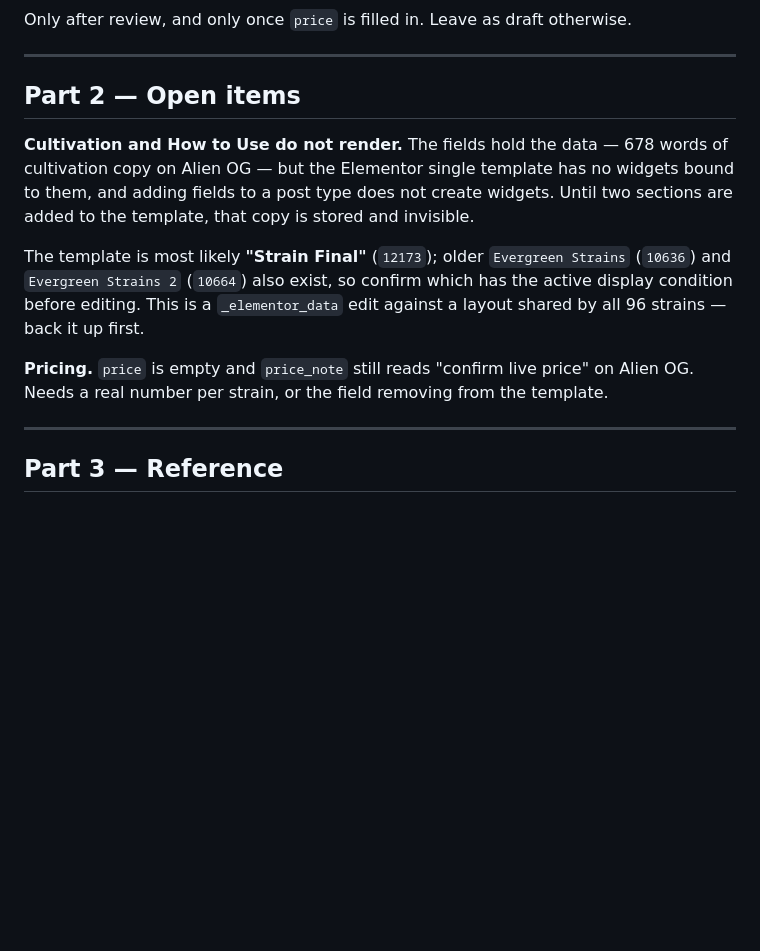
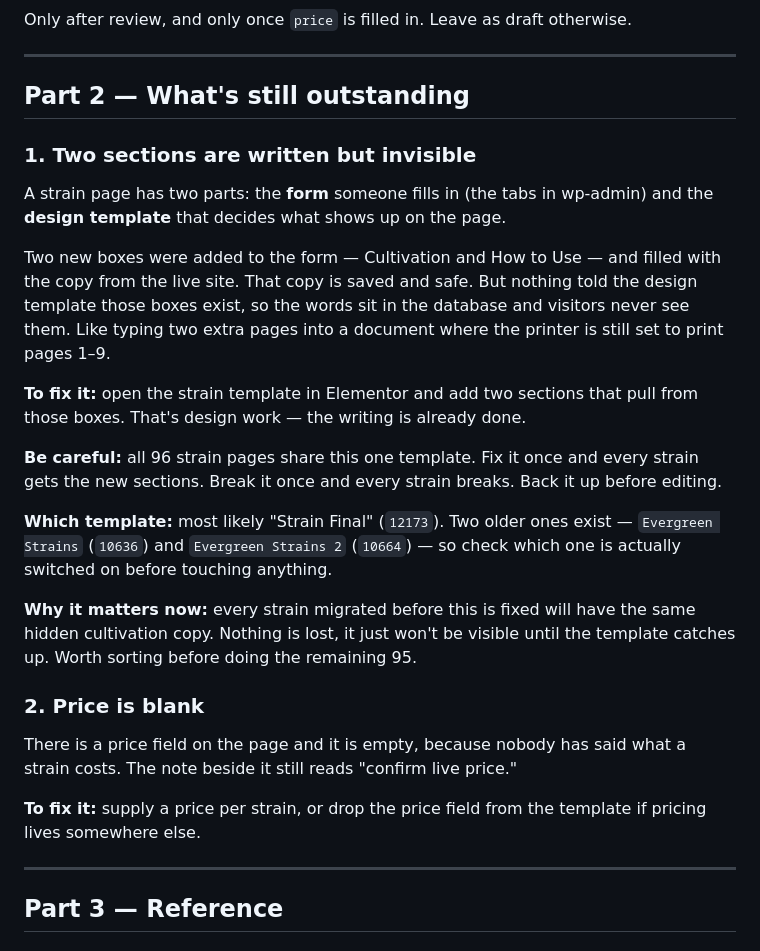
Before and after one commit to Biggervision/Team, a Markdown page: docs/STRAIN-MIGRATION-RUNBOOK.md, the part around the change. GitHub-like rendering; blank space fills up the shorter version.

Commit message:
Rewrite the outstanding-items section in plain language
The open items were written for whoever would implement them rather than for
whoever has to decide about them, so the two things still blocking publication
read as jargon.

Same two items, explained without the vocabulary: the form versus the design
template, why copy that is saved can still be invisible, why the shared
template is worth backing up before editing, and why it is better to sort that
out before migrating the remaining strains rather than after.

Co-Authored-By: Claude Opus 5 <noreply@anthropic.com>
Claude-Session: https://claude.ai/code/session_01JP9N86CaeDXDd2PtCBC1nG

```diff
--- a/docs/STRAIN-MIGRATION-RUNBOOK.md
+++ b/docs/STRAIN-MIGRATION-RUNBOOK.md
@@ -166,22 +166,41 @@ Only after review, and only once `price` is filled in. Leave as draft otherwise.
 
 ---
 
-## Part 2 — Open items
+## Part 2 — What's still outstanding
 
-**Cultivation and How to Use do not render.** The fields hold the data — 678
-words of cultivation copy on Alien OG — but the Elementor single template has no
-widgets bound to them, and adding fields to a post type does not create widgets.
-Until two sections are added to the template, that copy is stored and invisible.
+### 1. Two sections are written but invisible
 
-The template is most likely **"Strain Final"** (`12173`); older
-`Evergreen Strains` (`10636`) and `Evergreen Strains 2` (`10664`) also exist, so
-confirm which has the active display condition before editing. This is a
-`_elementor_data` edit against a layout shared by all 96 strains — back it up
-first.
+A strain page has two parts: the **form** someone fills in (the tabs in
+wp-admin) and the **design template** that decides what shows up on the page.
 
-**Pricing.** `price` is empty and `price_note` still reads "confirm live price"
-on Alien OG. Needs a real number per strain, or the field removing from the
-template.
+Two new boxes were added to the form — Cultivation and How to Use — and filled
+with the copy from the live site. That copy is saved and safe. But nothing told
+the design template those boxes exist, so the words sit in the database and
+visitors never see them. Like typing two extra pages into a document where the
+printer is still set to print pages 1–9.
+
+**To fix it:** open the strain template in Elementor and add two sections that
+pull from those boxes. That's design work — the writing is already done.
+
+**Be careful:** all 96 strain pages share this one template. Fix it once and
+every strain gets the new sections. Break it once and every strain breaks. Back
+it up before editing.
+
+**Which template:** most likely "Strain Final" (`12173`). Two older ones exist —
+`Evergreen Strains` (`10636`) and `Evergreen Strains 2` (`10664`) — so check
+which one is actually switched on before touching anything.
+
+**Why it matters now:** every strain migrated before this is fixed will have the
+same hidden cultivation copy. Nothing is lost, it just won't be visible until
+the template catches up. Worth sorting before doing the remaining 95.
+
+### 2. Price is blank
+
+There is a price field on the page and it is empty, because nobody has said what
+a strain costs. The note beside it still reads "confirm live price."
+
+**To fix it:** supply a price per strain, or drop the price field from the
+template if pricing lives somewhere else.
 
 ---
 
```
